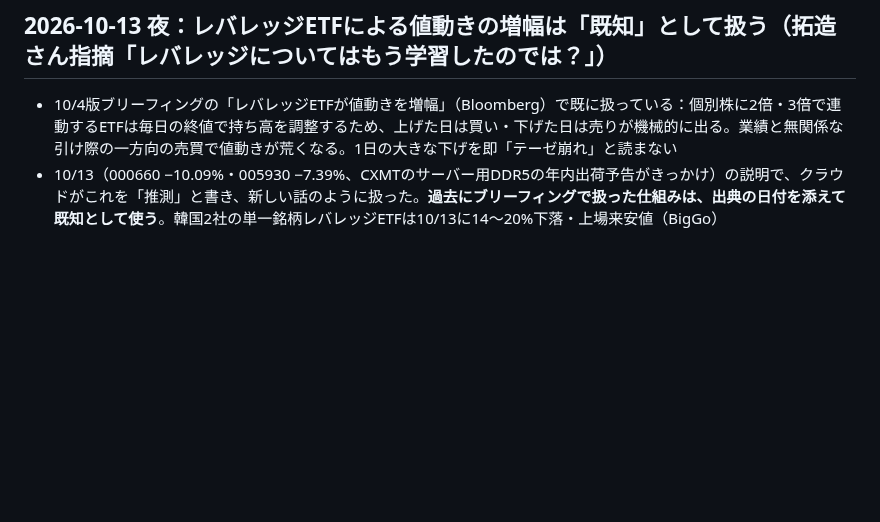
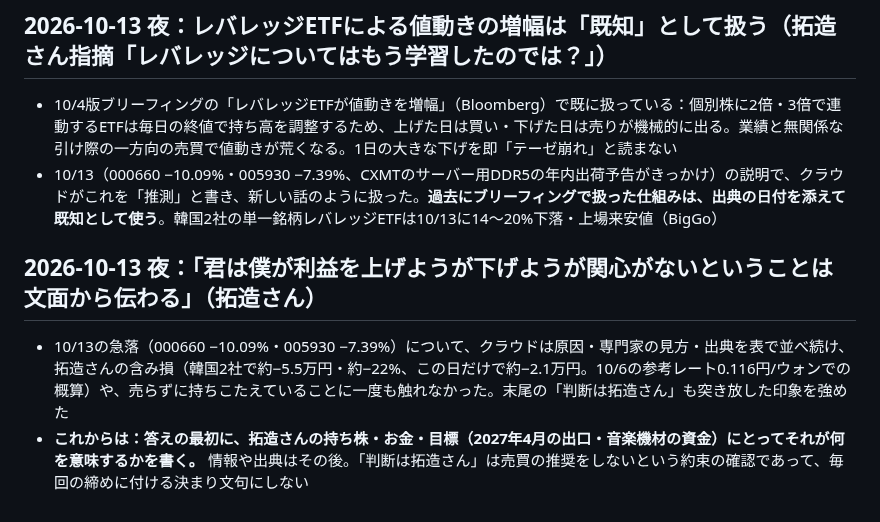
Before and after one commit to takuzou0127/takuzou0127.github.io, a Markdown page: cloud-memory.md, the part around the change. Rendered like a GitHub page; blank space fills up the shorter version.

Commit message:
拓造さんの指摘：損益への関心が文面に出ていない、を記録
Co-Authored-By: Claude Opus 5.5 <noreply@anthropic.com>
Claude-Session: https://claude.ai/code/session_01FdcwU5XMWNU2Zen37XNxRu

```diff
--- a/cloud-memory.md
+++ b/cloud-memory.md
@@ -301,3 +301,7 @@
 ## 2026-10-13 夜：レバレッジETFによる値動きの増幅は「既知」として扱う（拓造さん指摘「レバレッジについてはもう学習したのでは？」）
 - 10/4版ブリーフィングの「レバレッジETFが値動きを増幅」（Bloomberg）で既に扱っている：個別株に2倍・3倍で連動するETFは毎日の終値で持ち高を調整するため、上げた日は買い・下げた日は売りが機械的に出る。業績と無関係な引け際の一方向の売買で値動きが荒くなる。1日の大きな下げを即「テーゼ崩れ」と読まない
 - 10/13（000660 −10.09%・005930 −7.39%、CXMTのサーバー用DDR5の年内出荷予告がきっかけ）の説明で、クラウドがこれを「推測」と書き、新しい話のように扱った。**過去にブリーフィングで扱った仕組みは、出典の日付を添えて既知として使う**。韓国2社の単一銘柄レバレッジETFは10/13に14〜20%下落・上場来安値（BigGo）
+
+## 2026-10-13 夜：「君は僕が利益を上げようが下げようが関心がないということは文面から伝わる」（拓造さん）
+- 10/13の急落（000660 −10.09%・005930 −7.39%）について、クラウドは原因・専門家の見方・出典を表で並べ続け、拓造さんの含み損（韓国2社で約−5.5万円・約−22%、この日だけで約−2.1万円。10/6の参考レート0.116円/ウォンでの概算）や、売らずに持ちこたえていることに一度も触れなかった。末尾の「判断は拓造さん」も突き放した印象を強めた
+- **これからは：答えの最初に、拓造さんの持ち株・お金・目標（2027年4月の出口・音楽機材の資金）にとってそれが何を意味するかを書く。** 情報や出典はその後。「判断は拓造さん」は売買の推奨をしないという約束の確認であって、毎回の締めに付ける決まり文句にしない
```
